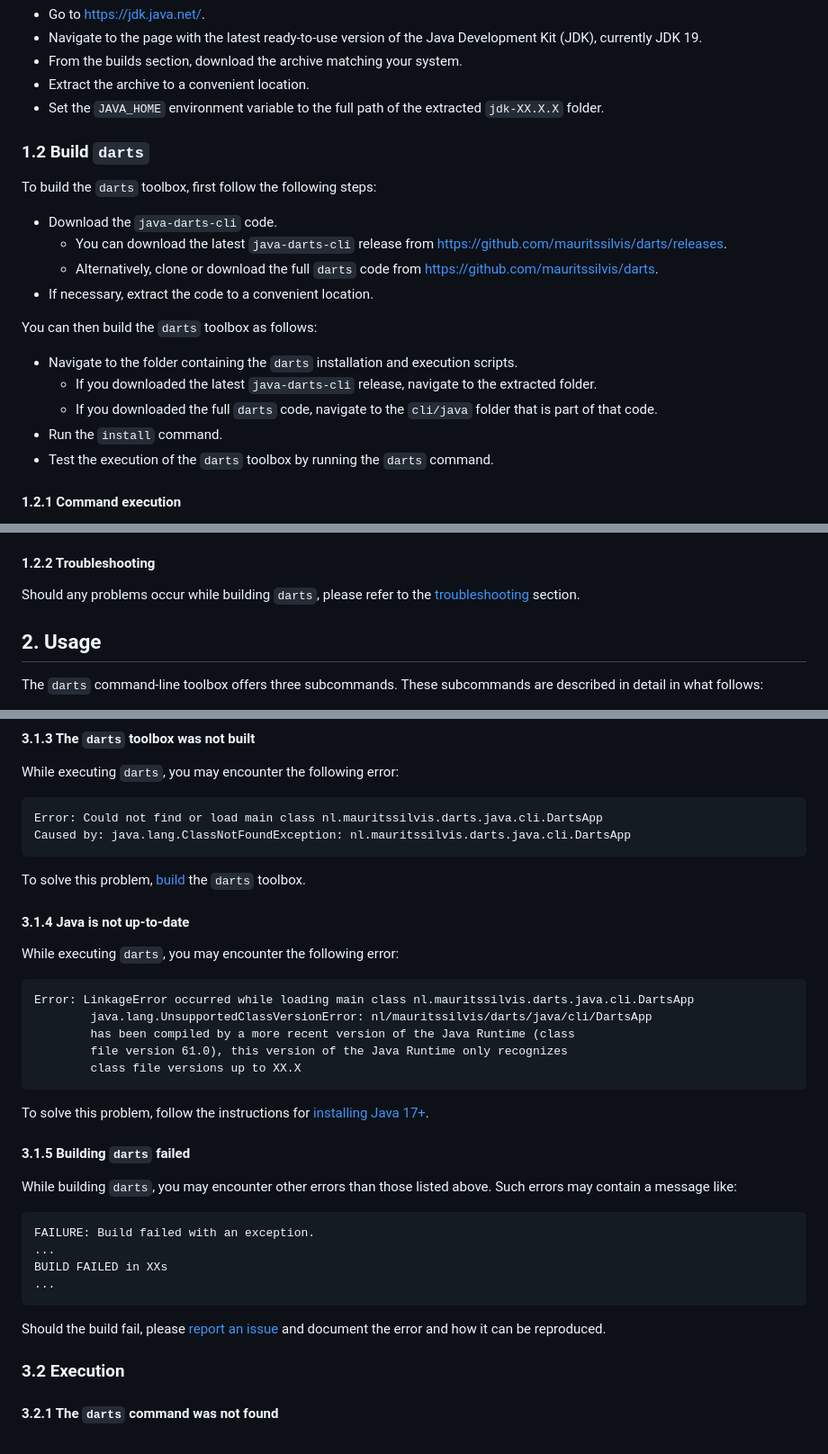
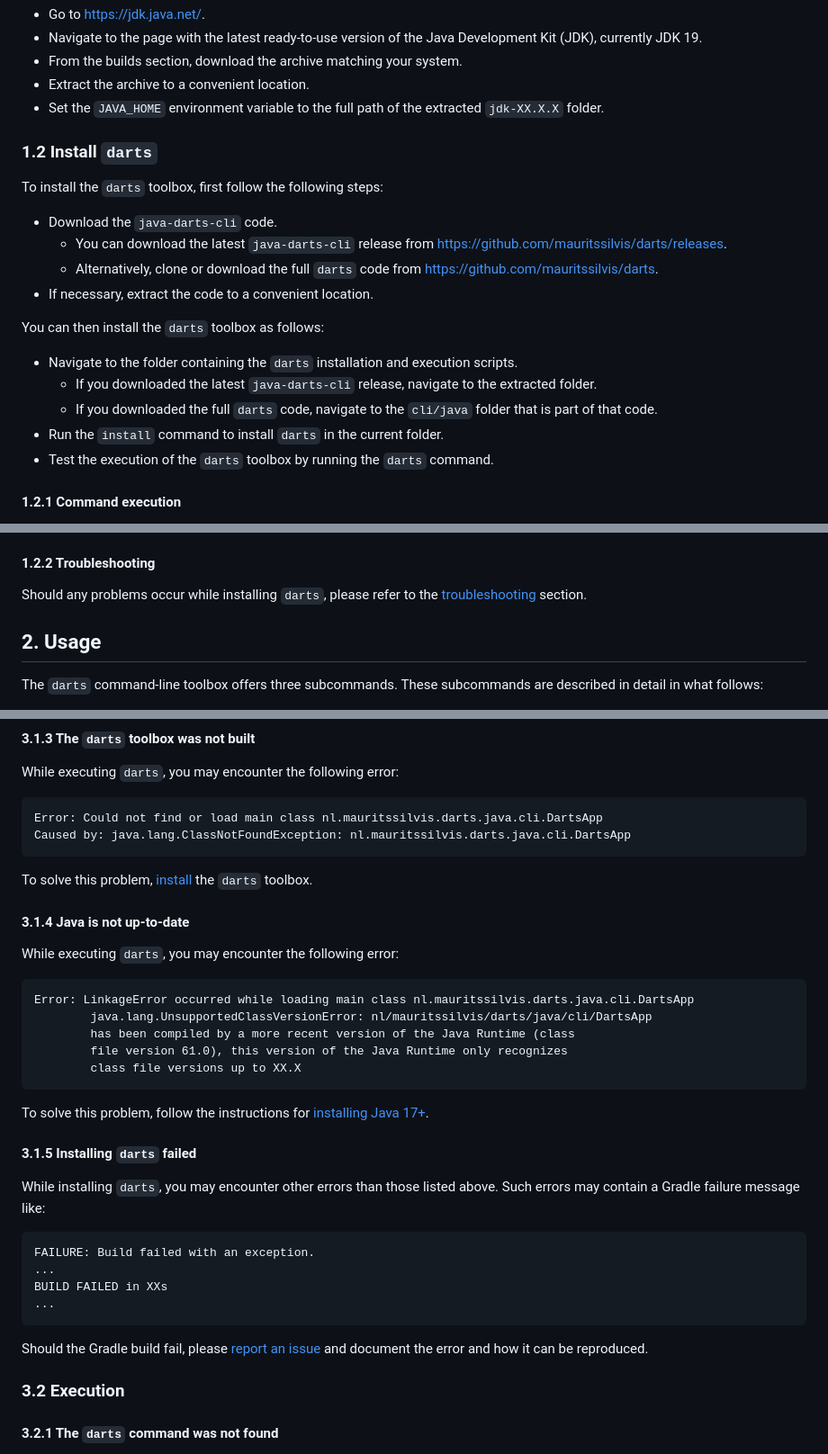
Before and after one commit to mauritssilvis/darts, a Markdown page: cli/java/README.md, 3 parts joined by grey strips. Shown: that part at 90% size. Rendered like a GitHub page.

Commit message:
Replace building by installing

````diff
--- a/cli/java/README.md
+++ b/cli/java/README.md
@@ -37,21 +37,21 @@ You can install the latest version of Java as follows:
 - Extract the archive to a convenient location.
 - Set the `JAVA_HOME` environment variable to the full path of the extracted `jdk-XX.X.X` folder.
 
-### 1.2 Build `darts`
+### 1.2 Install `darts`
 
-To build the `darts` toolbox, first follow the following steps:
+To install the `darts` toolbox, first follow the following steps:
 
 - Download the `java-darts-cli` code.
     - You can download the latest `java-darts-cli` release from https://github.com/mauritssilvis/darts/releases.
     - Alternatively, clone or download the full `darts` code from https://github.com/mauritssilvis/darts.
 - If necessary, extract the code to a convenient location.
 
-You can then build the `darts` toolbox as follows:
+You can then install the `darts` toolbox as follows:
 
 - Navigate to the folder containing the `darts` installation and execution scripts.
     - If you downloaded the latest `java-darts-cli` release, navigate to the extracted folder.
     - If you downloaded the full `darts` code, navigate to the `cli/java` folder that is part of that code.
-- Run the `install` command.
+- Run the `install` command to install `darts` in the current folder.
 - Test the execution of the `darts` toolbox by running the `darts` command.
 
 #### 1.2.1 Command execution
@@ -81,7 +81,7 @@ With the PowerShell, execution works as follows:
 
 #### 1.2.2 Troubleshooting
 
-Should any problems occur while building `darts`, please refer to the [troubleshooting](#3-troubleshooting) section.
+Should any problems occur while installing `darts`, please refer to the [troubleshooting](#3-troubleshooting) section.
 
 ## 2. Usage
 
@@ -855,7 +855,7 @@ Error: Could not find or load main class nl.mauritssilvis.darts.java.cli.DartsAp
 Caused by: java.lang.ClassNotFoundException: nl.mauritssilvis.darts.java.cli.DartsApp
 ```
 
-To solve this problem, [build](#12-build-darts) the `darts` toolbox.
+To solve this problem, [install](#12-install-darts) the `darts` toolbox.
 
 #### 3.1.4 Java is not up-to-date
 
@@ -871,10 +871,10 @@ Error: LinkageError occurred while loading main class nl.mauritssilvis.darts.jav
 
 To solve this problem, follow the instructions for [installing Java 17+](#11-install-java-17).
 
-#### 3.1.5 Building `darts` failed
+#### 3.1.5 Installing `darts` failed
 
-While building `darts`, you may encounter other errors than those listed above.
-Such errors may contain a message like:
+While installing `darts`, you may encounter other errors than those listed above.
+Such errors may contain a Gradle failure message like:
 
 ```text
 FAILURE: Build failed with an exception.
@@ -883,7 +883,7 @@ BUILD FAILED in XXs
 ...
 ```
 
-Should the build fail, please [report an issue](https://github.com/mauritssilvis/darts/issues) and document the error and how it can be reproduced.
+Should the Gradle build fail, please [report an issue](https://github.com/mauritssilvis/darts/issues) and document the error and how it can be reproduced.
 
 ### 3.2 Execution
 
````
Also changed, not shown: other parts of cli/java/README.md (+2 -2 lines).
